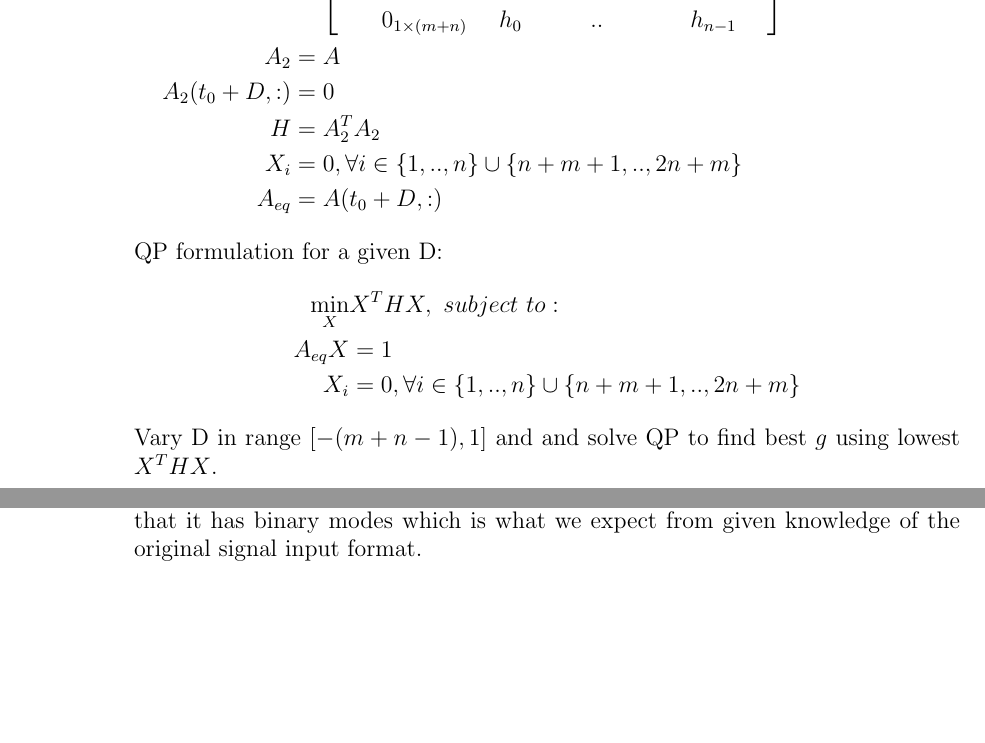
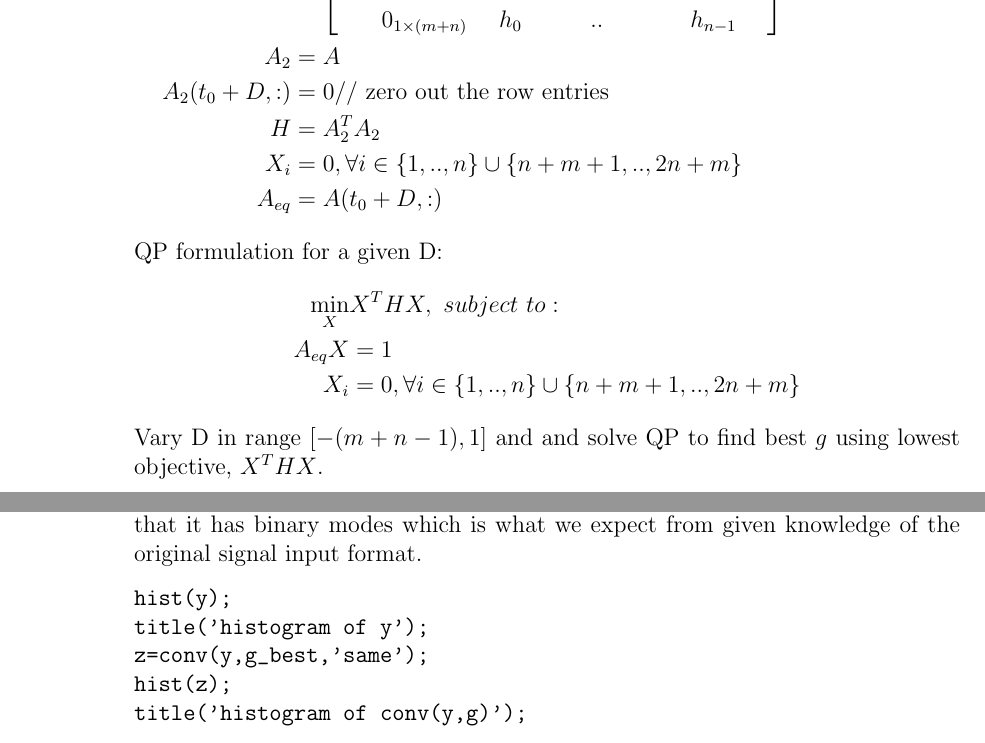
Before and after one commit to clearlycloudy/coursework_conv_opt, a LaTeX problem sheet (hw2/assignment2.tex): two parts of pages 18 and 21 of 21, joined at a grey line, cut so that both start at the same text, the shorter picture padded with empty space. Compiled offline with pdfLaTeX.

Commit message:
minor formatting change.

```diff
--- a/hw2/assignment2.tex
+++ b/hw2/assignment2.tex
@@ -565,7 +565,7 @@ title('displacement vs t')
         & 0_{1\times (m+n)} & h_0 & .. & h_{n-1}\\
       \end{bmatrix}\\
       A_2 &= A\\
-      A_2(t_0+D,:) &= 0\\
+      A_2(t_0+D,:) &= 0 //\text{ zero out the row entries}\\
       H &= A_2^T A_2\\
       X_i &=0, \forall i \in \{1,..,n\} \cup \{n+m+1,..,2n+m\}\\
       A_{eq}&=A(t_0+D,:)
@@ -576,7 +576,7 @@ title('displacement vs t')
       A_{eq}X&=1\\
       X_i &=0, \forall i \in \{1,..,n\} \cup \{n+m+1,..,2n+m\}
     \end{align*}
-    Vary D in range $[-(m+n-1),1]$ and and solve QP to find best $g$ using lowest $X^THX$.\\
+    Vary D in range $[-(m+n-1),1]$ and and solve QP to find best $g$ using lowest objective, $X^THX$.\\
 
     \pagebreak
     Solver:
@@ -658,3 +658,10 @@ assert(l==d_best);
   \end{figure}
   We have recovered the original signal. The output distribution is reasonable in that it has binary modes which is what we expect from given knowledge of the original signal input format.
 
+\begin{verbatim}
+hist(y);
+title('histogram of y');
+z=conv(y,g_best,'same');
+hist(z);
+title('histogram of conv(y,g)');
+\end{verbatim}
```
Also changed, not shown: hw2/assignment2.pdf, hw2/assignment2.tex (11 more changed lines).
